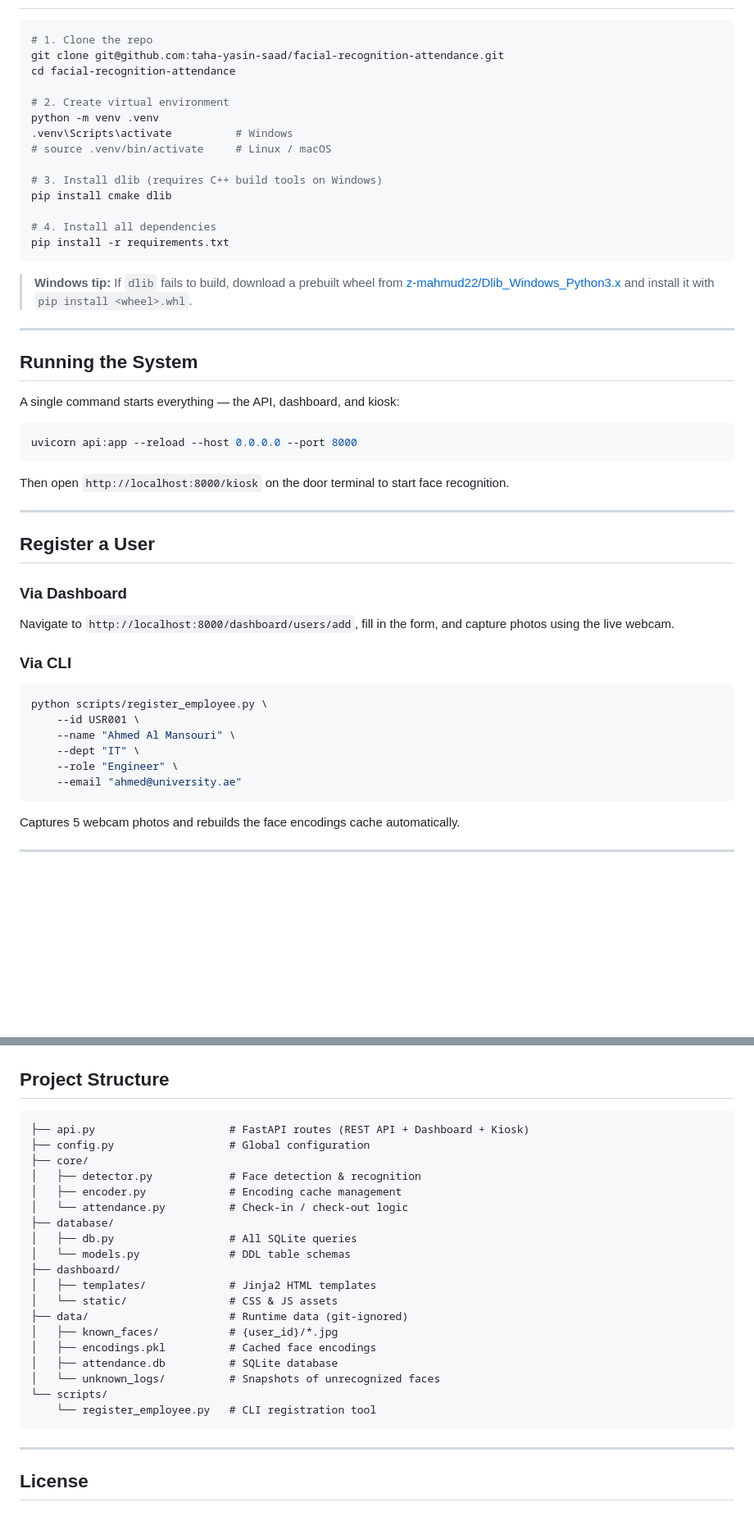
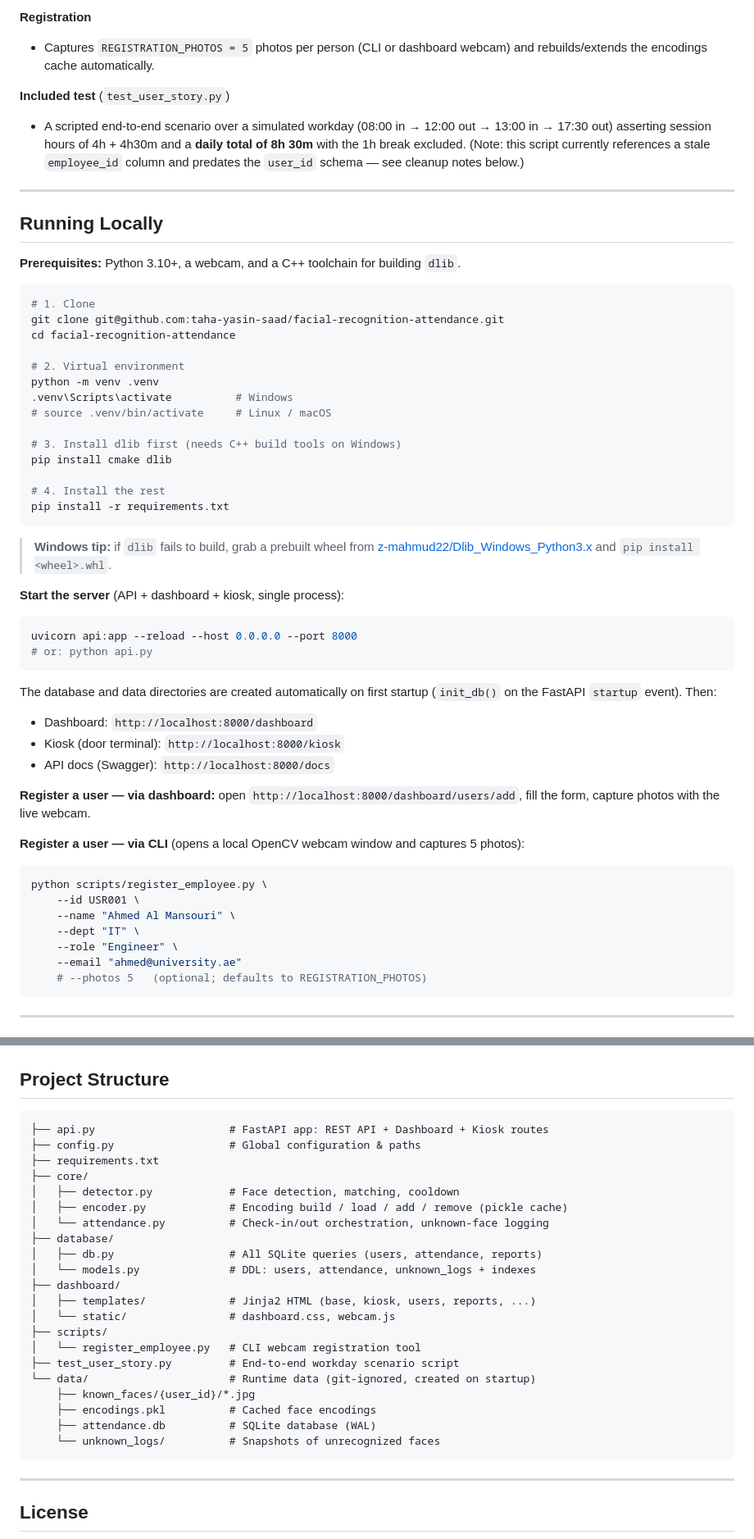
Before and after one commit to taha-yasin-saad/facial-recognition-attendance, a Markdown page: README.md, 2 parts joined by grey strips. Shown at 82% size. Drawn GitHub-style; blank space fills up the shorter version.

````diff
--- a/README.md
+++ b/README.md
@@ -35,46 +59,52 @@ A university user door access and attendance system powered by real-time face re
+**Registration**
+- Captures `REGISTRATION_PHOTOS = 5` photos per person (CLI or dashboard webcam) and rebuilds/extends the encodings cache automatically.
+
+**Included test** (`test_user_story.py`)
+- A scripted end-to-end scenario over a simulated workday (08:00 in → 12:00 out → 13:00 in → 17:30 out) asserting session hours of 4h + 4h30m and a **daily total of 8h 30m** with the 1h break excluded. (Note: this script currently references a stale `employee_id` column and predates the `user_id` schema — see cleanup notes below.)
+
+---
+
+## Running Locally
+
+**Prerequisites:** Python 3.10+, a webcam, and a C++ toolchain for building `dlib`.
 
 ```bash
-# 1. Clone the repo
+# 1. Clone
 git clone git@github.com:taha-yasin-saad/facial-recognition-attendance.git
 cd facial-recognition-attendance
 
-# 2. Create virtual environment
+# 2. Virtual environment
 python -m venv .venv
 .venv\Scripts\activate          # Windows
 # source .venv/bin/activate     # Linux / macOS
 
-# 3. Install dlib (requires C++ build tools on Windows)
+# 3. Install dlib first (needs C++ build tools on Windows)
 pip install cmake dlib
 
-# 4. Install all dependencies
+# 4. Install the rest
 pip install -r requirements.txt
 ```
 
-> **Windows tip:** If `dlib` fails to build, download a prebuilt wheel from
+> **Windows tip:** if `dlib` fails to build, grab a prebuilt wheel from
 > [z-mahmud22/Dlib_Windows_Python3.x](https://github.com/z-mahmud22/Dlib_Windows_Python3.x)
-> and install it with `pip install <wheel>.whl`.
+> and `pip install <wheel>.whl`.
 
----
-
-## Running the System
-
-A single command starts everything — the API, dashboard, and kiosk:
+**Start the server** (API + dashboard + kiosk, single process):
 
 ```bash
 uvicorn api:app --reload --host 0.0.0.0 --port 8000
+# or: python api.py
 ```
 
-Then open `http://localhost:8000/kiosk` on the door terminal to start face recognition.
+The database and data directories are created automatically on first startup (`init_db()` on the FastAPI `startup` event). Then:
 
----
+- Dashboard: `http://localhost:8000/dashboard`
+- Kiosk (door terminal): `http://localhost:8000/kiosk`
+- API docs (Swagger): `http://localhost:8000/docs`
 
-## Register a User
+**Register a user — via dashboard:** open `http://localhost:8000/dashboard/users/add`, fill the form, capture photos with the live webcam.
 
-### Via Dashboard
-
-Navigate to `http://localhost:8000/dashboard/users/add`, fill in the form, and capture photos using the live webcam.
-
-### Via CLI
+**Register a user — via CLI** (opens a local OpenCV webcam window and captures 5 photos):
 
 ```bash
 python scripts/register_employee.py \
@@ -83,9 +113,8 @@ python scripts/register_employee.py \
     --dept "IT" \
     --role "Engineer" \
     --email "ahmed@university.ae"
+    # --photos 5   (optional; defaults to REGISTRATION_PHOTOS)
 ```
-
-Captures 5 webcam photos and rebuilds the face encodings cache automatically.
 
 ---
 
@@ -150,25 +194,27 @@ All settings live in `config.py`:
 ## Project Structure
 
 ```
-├── api.py                     # FastAPI routes (REST API + Dashboard + Kiosk)
-├── config.py                  # Global configuration
+├── api.py                     # FastAPI app: REST API + Dashboard + Kiosk routes
+├── config.py                  # Global configuration & paths
+├── requirements.txt
 ├── core/
-│   ├── detector.py            # Face detection & recognition
-│   ├── encoder.py             # Encoding cache management
-│   └── attendance.py          # Check-in / check-out logic
+│   ├── detector.py            # Face detection, matching, cooldown
+│   ├── encoder.py             # Encoding build / load / add / remove (pickle cache)
+│   └── attendance.py          # Check-in/out orchestration, unknown-face logging
 ├── database/
-│   ├── db.py                  # All SQLite queries
-│   └── models.py              # DDL table schemas
+│   ├── db.py                  # All SQLite queries (users, attendance, reports)
+│   └── models.py              # DDL: users, attendance, unknown_logs + indexes
 ├── dashboard/
-│   ├── templates/             # Jinja2 HTML templates
-│   └── static/                # CSS & JS assets
-├── data/                      # Runtime data (git-ignored)
-│   ├── known_faces/           # {user_id}/*.jpg
-│   ├── encodings.pkl          # Cached face encodings
-│   ├── attendance.db          # SQLite database
-│   └── unknown_logs/          # Snapshots of unrecognized faces
-└── scripts/
-    └── register_employee.py   # CLI registration tool
+│   ├── templates/             # Jinja2 HTML (base, kiosk, users, reports, ...)
+│   └── static/                # dashboard.css, webcam.js
+├── scripts/
+│   └── register_employee.py   # CLI webcam registration tool
+├── test_user_story.py         # End-to-end workday scenario script
+└── data/                      # Runtime data (git-ignored, created on startup)
+    ├── known_faces/{user_id}/*.jpg
+    ├── encodings.pkl          # Cached face encodings
+    ├── attendance.db          # SQLite database (WAL)
+    └── unknown_logs/          # Snapshots of unrecognized faces
 ```
 
 ---
````
Also changed, not shown: other parts of README.md (+74 -35 lines).
